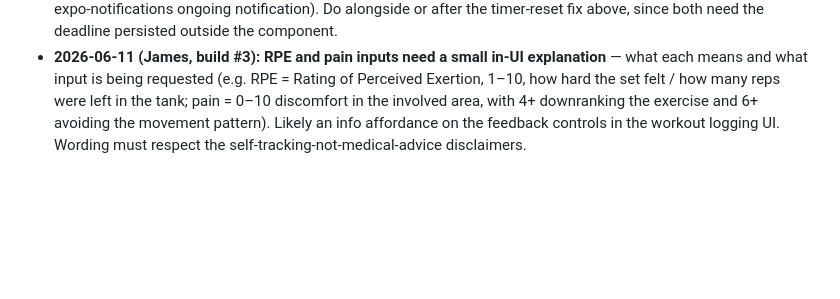
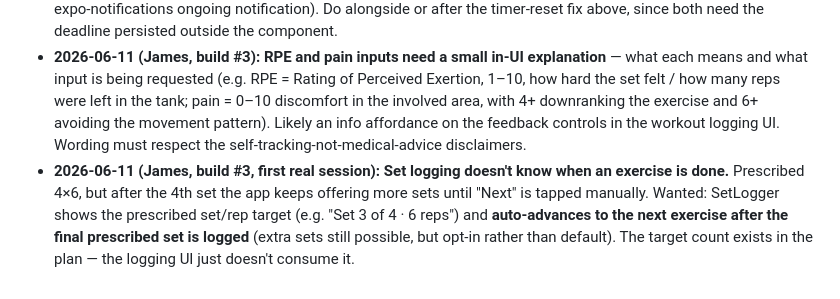
Before and after one commit to Hefjam/Kettlecal, a Markdown page: docs/shakedown-checklist.md, the part around the change. Rendered like a GitHub page; blank space fills up the shorter version.

Commit message:
docs(shakedown): log finding — show set/rep target and auto-advance after final prescribed set
Co-Authored-By: Claude Fable 5 <noreply@anthropic.com>

```diff
--- a/docs/shakedown-checklist.md
+++ b/docs/shakedown-checklist.md
@@ -67,3 +67,4 @@ _One line per item is enough. These seed the S4–S5 tuning pass and the next-wa
 - **2026-06-11 (James, build #3):** Leaving the workout screen and resuming **resets the rest timer**. Likely cause: the wall-clock deadline lives in RestTimer component state/refs, so navigating away unmounts it and the deadline is lost — it needs to live in the active-session store to survive unmount (and process death). Not fixed yet — logged for the post-shakedown fix pass.
 - **2026-06-11 (James, build #3):** Feature request: **lock-screen / status-bar indicator of rest time remaining** (likely expo-notifications ongoing notification). Do alongside or after the timer-reset fix above, since both need the deadline persisted outside the component.
 - **2026-06-11 (James, build #3):** **RPE and pain inputs need a small in-UI explanation** — what each means and what input is being requested (e.g. RPE = Rating of Perceived Exertion, 1–10, how hard the set felt / how many reps were left in the tank; pain = 0–10 discomfort in the involved area, with 4+ downranking the exercise and 6+ avoiding the movement pattern). Likely an info affordance on the feedback controls in the workout logging UI. Wording must respect the self-tracking-not-medical-advice disclaimers.
+- **2026-06-11 (James, build #3, first real session):** **Set logging doesn't know when an exercise is done.** Prescribed 4×6, but after the 4th set the app keeps offering more sets until "Next" is tapped manually. Wanted: SetLogger shows the prescribed set/rep target (e.g. "Set 3 of 4 · 6 reps") and **auto-advances to the next exercise after the final prescribed set is logged** (extra sets still possible, but opt-in rather than default). The target count exists in the plan — the logging UI just doesn't consume it.
```
